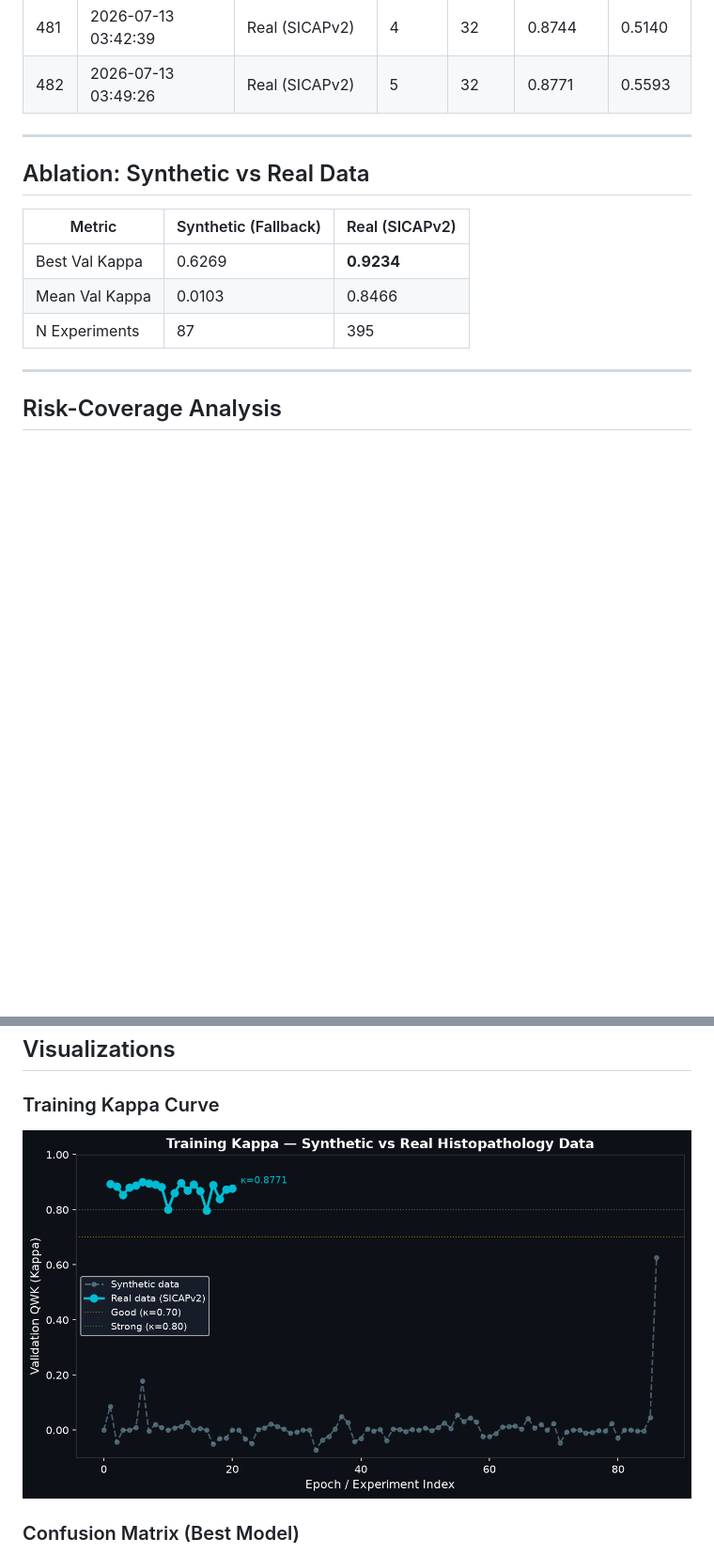
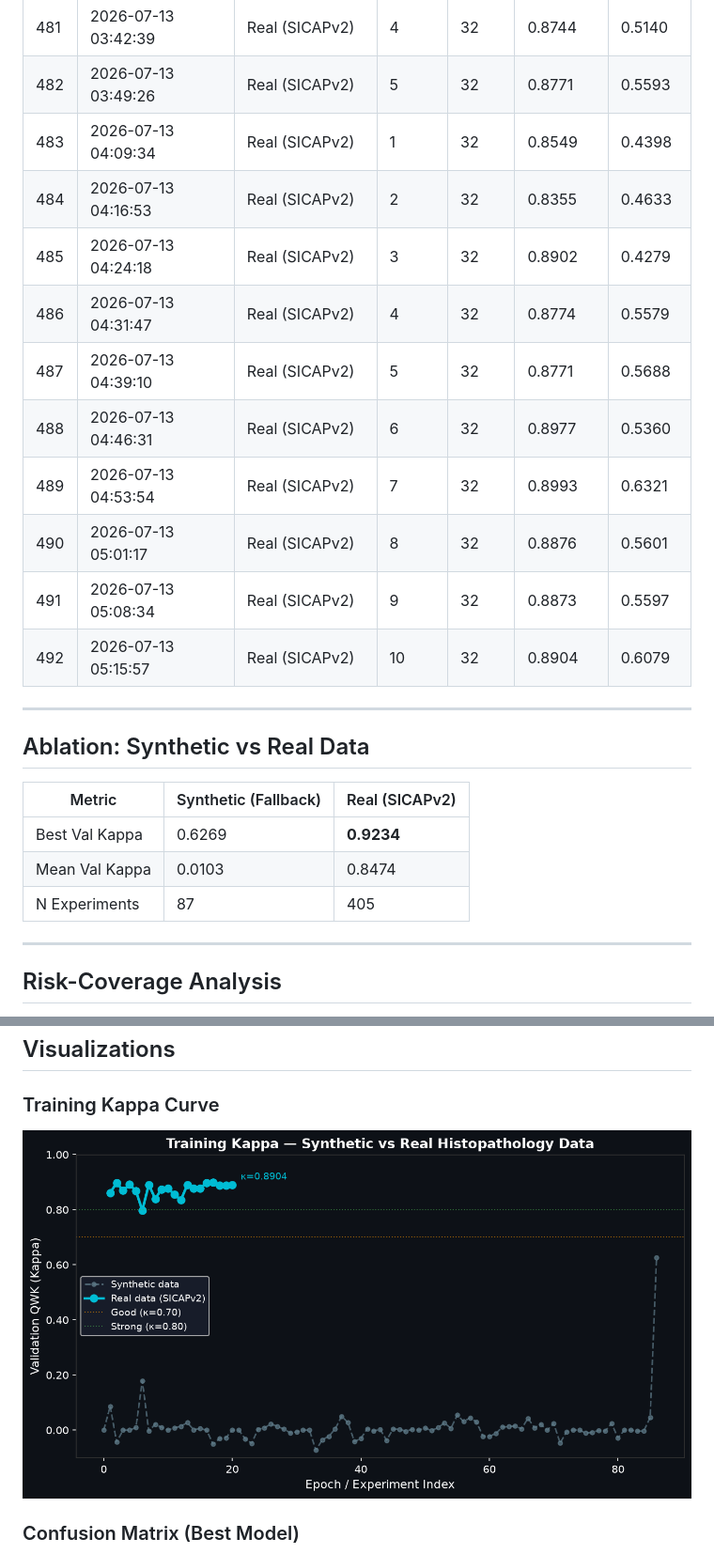
Before and after one commit to abdulbasit742/prostate-cadx, a Markdown page: docs/RESULTS.md, 2 parts joined by grey strips. Shown at 94% size. Rendered like a GitHub page; pictures changed too: docs/assets/kappa_curve.png; blank space fills up the shorter version.

Commit message:
docs(auto): update results & paper after sweep backbone=resnet50 kappa=[latest]

```diff
--- a/docs/RESULTS.md
+++ b/docs/RESULTS.md
@@ -503,6 +503,16 @@
 | 480 | 2026-07-13 03:35:55 | Real (SICAPv2) | 3 | 32 | 0.8399 | 0.5279 |
 | 481 | 2026-07-13 03:42:39 | Real (SICAPv2) | 4 | 32 | 0.8744 | 0.5140 |
 | 482 | 2026-07-13 03:49:26 | Real (SICAPv2) | 5 | 32 | 0.8771 | 0.5593 |
+| 483 | 2026-07-13 04:09:34 | Real (SICAPv2) | 1 | 32 | 0.8549 | 0.4398 |
+| 484 | 2026-07-13 04:16:53 | Real (SICAPv2) | 2 | 32 | 0.8355 | 0.4633 |
+| 485 | 2026-07-13 04:24:18 | Real (SICAPv2) | 3 | 32 | 0.8902 | 0.4279 |
+| 486 | 2026-07-13 04:31:47 | Real (SICAPv2) | 4 | 32 | 0.8774 | 0.5579 |
+| 487 | 2026-07-13 04:39:10 | Real (SICAPv2) | 5 | 32 | 0.8771 | 0.5688 |
+| 488 | 2026-07-13 04:46:31 | Real (SICAPv2) | 6 | 32 | 0.8977 | 0.5360 |
+| 489 | 2026-07-13 04:53:54 | Real (SICAPv2) | 7 | 32 | 0.8993 | 0.6321 |
+| 490 | 2026-07-13 05:01:17 | Real (SICAPv2) | 8 | 32 | 0.8876 | 0.5601 |
+| 491 | 2026-07-13 05:08:34 | Real (SICAPv2) | 9 | 32 | 0.8873 | 0.5597 |
+| 492 | 2026-07-13 05:15:57 | Real (SICAPv2) | 10 | 32 | 0.8904 | 0.6079 |
 
 ---
 
@@ -511,8 +521,8 @@
 | Metric | Synthetic (Fallback) | Real (SICAPv2) |
 |--------|---------------------|----------------|
 | Best Val Kappa | 0.6269 | **0.9234** |
-| Mean Val Kappa | 0.0103 | 0.8466 |
-| N Experiments | 87 | 395 |
+| Mean Val Kappa | 0.0103 | 0.8474 |
+| N Experiments | 87 | 405 |
 
 ---
 
```
Also changed, not shown: other parts of docs/RESULTS.md (+1 -1 lines).
